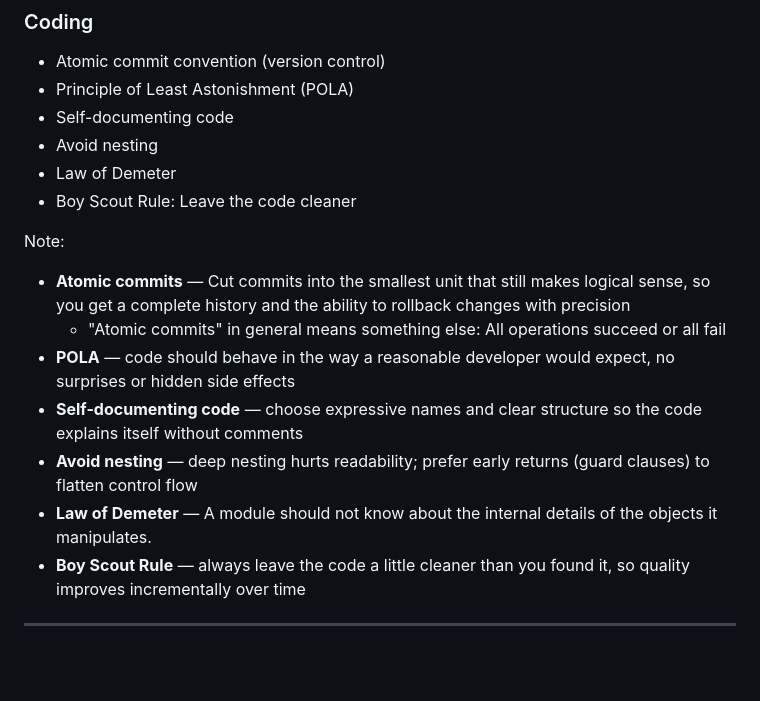
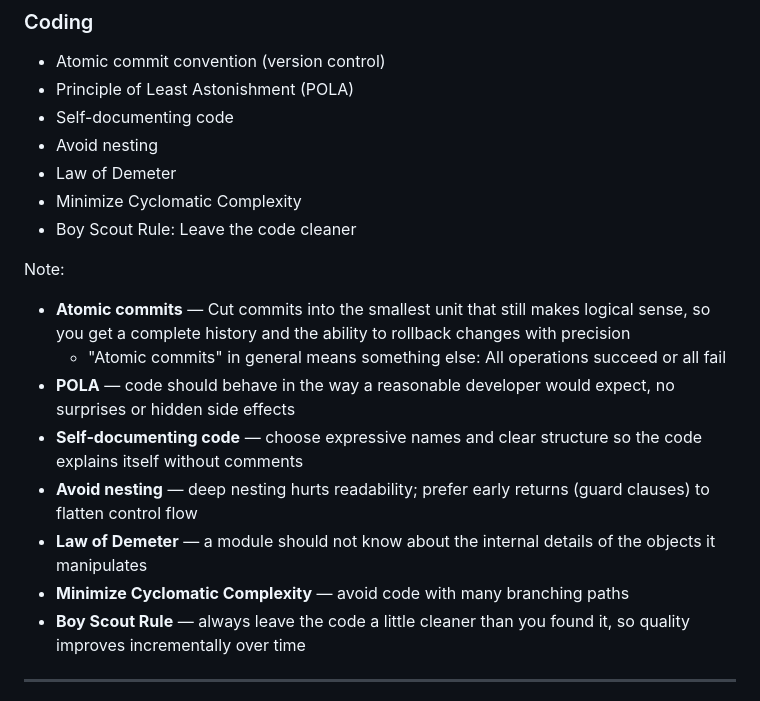
Before and after one commit to michasng/alchemy_of_code, a Markdown page: public/slides.md, the part around one of its changes. GitHub-like rendering; blank space fills up the shorter version.

```diff
--- a/public/slides.md
+++ b/public/slides.md
@@ -1766,6 +1773,7 @@ Note:
 - Self-documenting code
 - Avoid nesting
 - Law of Demeter
+- Minimize Cyclomatic Complexity
 - Boy Scout Rule: Leave the code cleaner
 
 Note:
@@ -1775,7 +1783,8 @@ Note:
 - **POLA** — code should behave in the way a reasonable developer would expect, no surprises or hidden side effects
 - **Self-documenting code** — choose expressive names and clear structure so the code explains itself without comments
 - **Avoid nesting** — deep nesting hurts readability; prefer early returns (guard clauses) to flatten control flow
-- **Law of Demeter** — A module should not know about the internal details of the objects it manipulates.
+- **Law of Demeter** — a module should not know about the internal details of the objects it manipulates
+- **Minimize Cyclomatic Complexity** — avoid code with many branching paths
 - **Boy Scout Rule** — always leave the code a little cleaner than you found it, so quality improves incrementally over time
 
 ---
```
Also changed, not shown: other parts of public/slides.md (+15 -8 lines).
